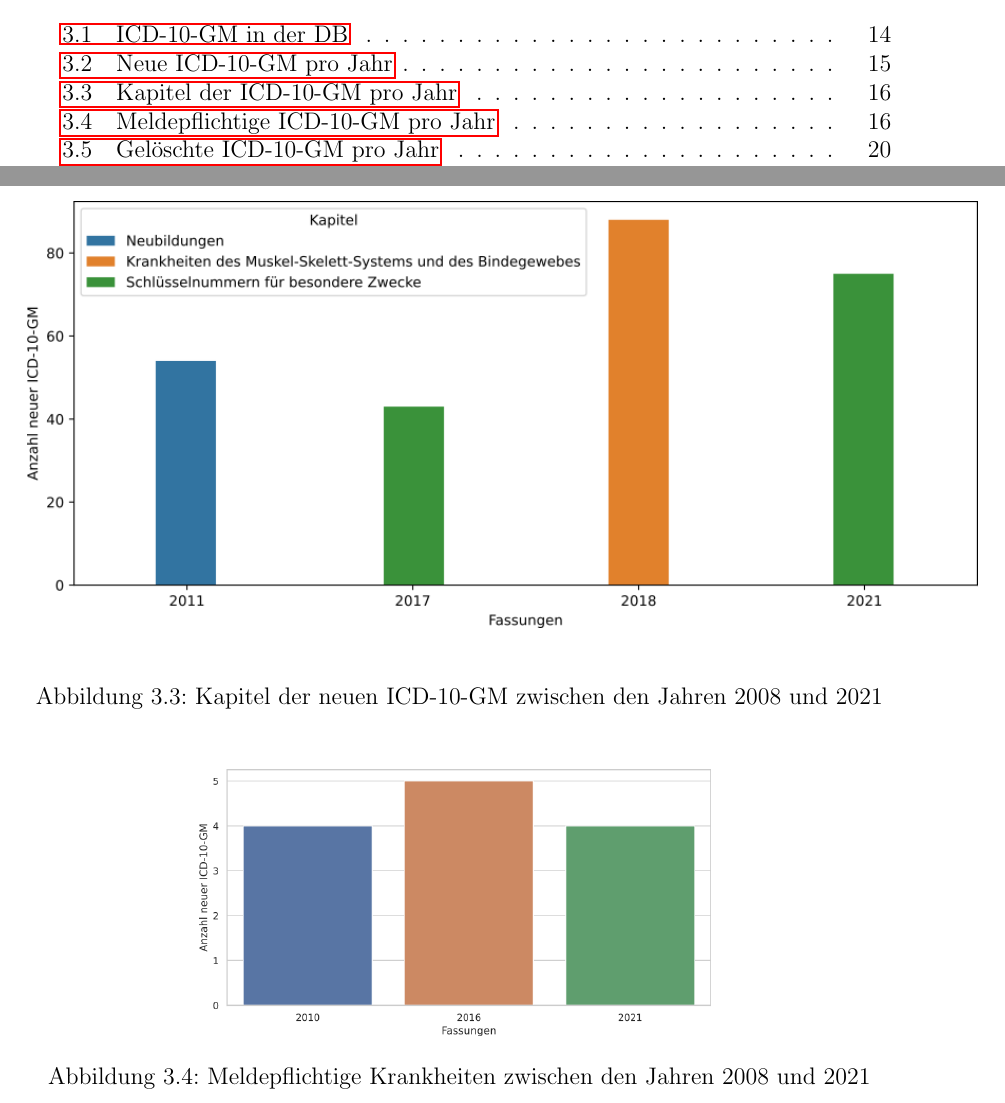
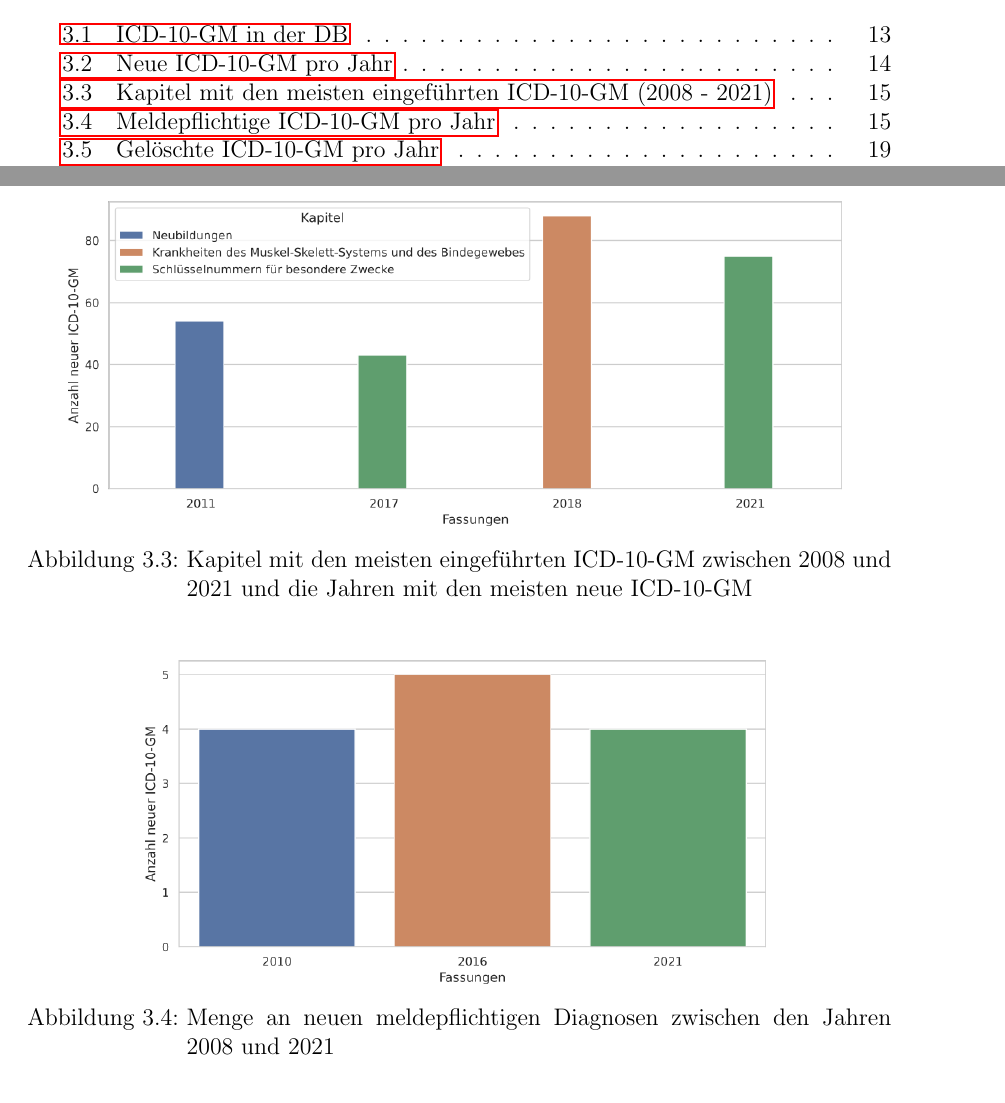
Before and after one commit to ahodelin/Projektarbeit, a LaTeX thesis (Projekt_AbelHodelinHernandez.tex, which reads 5data.tex): two parts of pages 3 and 18 of 28 before the commit and two parts of pages 3 and 17 of 27 after it, joined at a grey line, cut so that both start at the same text. Compiled offline with pdfLaTeX.

Commit message:
Last update Mo 4. Okt 10:40:30 CEST 2021

```diff
--- a/5data.tex
+++ b/5data.tex
@@ -85,8 +85,8 @@ Ein wichtiger und aktueller Punkt sind die meldepflichtigen Krankheiten in der L
 
 \begin{figure}[ht]
 	\centering
-	\includegraphics[height=7.5cm]{figures/kaptnrYear}
-	\caption[Kapitel der \acs{icd10gm} pro Jahr]{Kapitel der neuen \acs{icd10gm} zwischen den Jahren 2008 und 2021}
+	\includegraphics[height=5.7cm]{figures/kaptnrYear}
+	\caption[Kapitel mit den meisten eingeführten \acs{icd10gm} (2008 - 2021)]{Kapitel mit den meisten eingeführten \ac{icd10gm} zwischen 2008 und 2021 und die Jahren mit den meisten neue \ac{icd10gm}}
 	\label{fig:newicdcap}
 \end{figure}
 
@@ -95,8 +95,8 @@ Ein wichtiger und aktueller Punkt sind die meldepflichtigen Krankheiten in der L
 %\clearpage
 \begin{figure}[ht]
 	\centering
-	\includegraphics[height=4.7cm]{figures/arztJaYear}
-	\caption[Meldepflichtige \acs{icd10gm} pro Jahr]{Meldepflichtige Krankheiten zwischen den Jahren 2008 und 2021}
+	\includegraphics[height=5.7cm]{figures/arztJaYear}
+	\caption[Meldepflichtige \acs{icd10gm} pro Jahr]{Menge an neuen meldepflichtigen Diagnosen zwischen den Jahren 2008 und 2021}
 	\label{fig:newicdmeld}
 \end{figure}
 
--- a/Projekt_AbelHodelinHernandez.tex
+++ b/Projekt_AbelHodelinHernandez.tex
@@ -26,7 +26,7 @@
 \usepackage{pdflscape}
 \usepackage{booktabs}
 \usepackage[babel,german=quotes]{csquotes}
-\usepackage[style=numeric,maxbibnames=100,backend=biber]{biblatex}
+\usepackage[style=numeric, maxbibnames=100,sorting=none, backend=biber]{biblatex}
 
 \DeclareFieldFormat{url}{ \url{#1}}                              % Standard: url: ...
 \addbibresource{bibliography/biblio.bib}
```
Also changed, not shown: Projekt_AbelHodelinHernandez.pdf, figures/kaptnr40.svg, figures/kaptnrYear.png, 1 other file.
